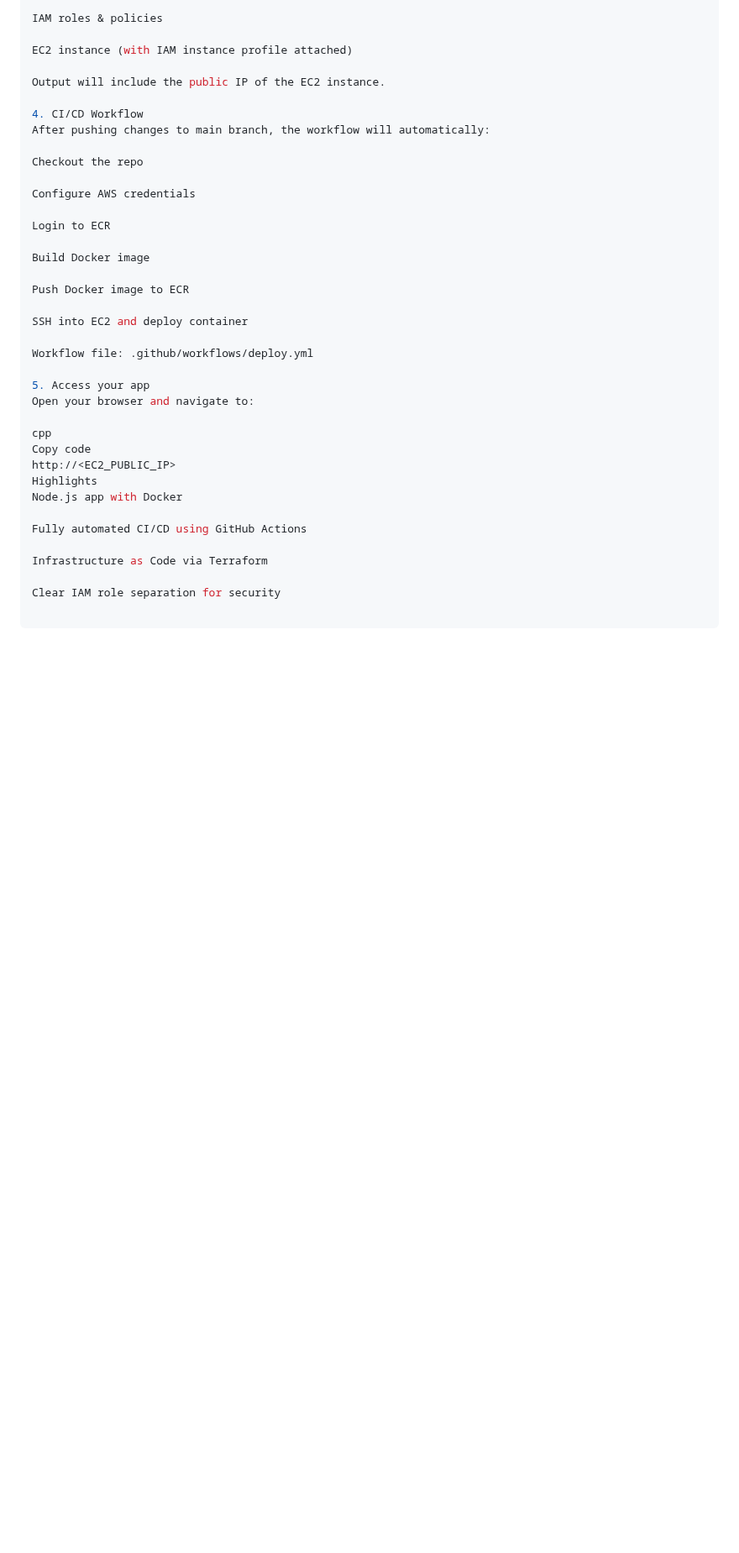
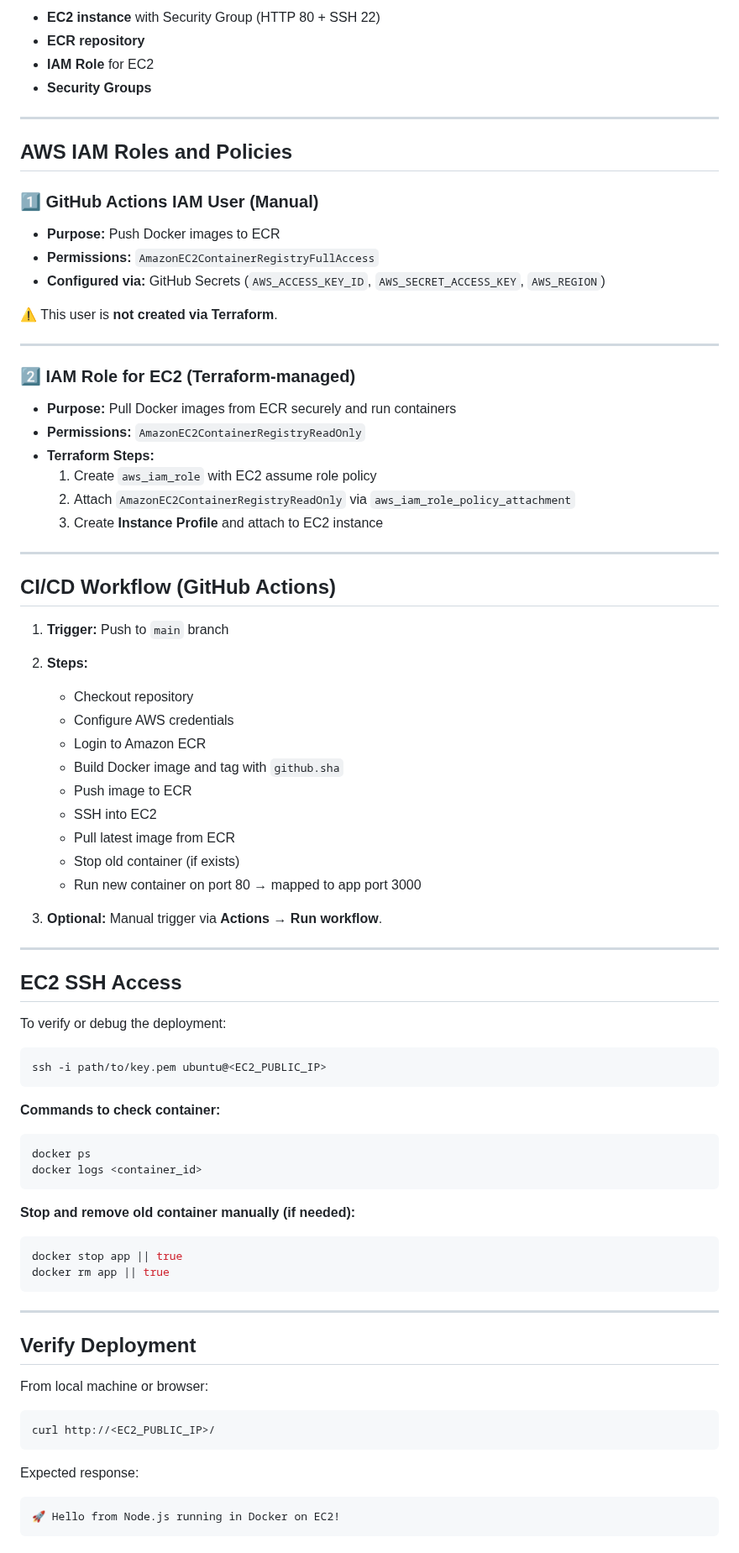
Before and after one commit to rizkypamungkas/simple-iac-docker-ci-cd, a Markdown page: README.md, the part around one of its changes. Shown at 84% size. Rendered like a GitHub page; blank space fills up the shorter version.

Commit message:
Update README.md [skip ci]

````diff
--- a/README.md
+++ b/README.md
@@ -92,38 +82,84 @@ ECR repository
 
-IAM roles & policies
+- **EC2 instance** with Security Group (HTTP 80 + SSH 22)
+- **ECR repository**
+- **IAM Role** for EC2
+- **Security Groups**
 
-EC2 instance (with IAM instance profile attached)
+---
 
-Output will include the public IP of the EC2 instance.
+## AWS IAM Roles and Policies
 
-4. CI/CD Workflow
-After pushing changes to main branch, the workflow will automatically:
+### 1️⃣ GitHub Actions IAM User (Manual)
 
-Checkout the repo
+- **Purpose:** Push Docker images to ECR
+- **Permissions:** `AmazonEC2ContainerRegistryFullAccess`
+- **Configured via:** GitHub Secrets (`AWS_ACCESS_KEY_ID`, `AWS_SECRET_ACCESS_KEY`, `AWS_REGION`)
 
-Configure AWS credentials
+⚠️ This user is **not created via Terraform**.
 
-Login to ECR
+---
 
-Build Docker image
+### 2️⃣ IAM Role for EC2 (Terraform-managed)
 
-Push Docker image to ECR
+- **Purpose:** Pull Docker images from ECR securely and run containers
+- **Permissions:** `AmazonEC2ContainerRegistryReadOnly`
+- **Terraform Steps:**
+  1. Create `aws_iam_role` with EC2 assume role policy
+  2. Attach `AmazonEC2ContainerRegistryReadOnly` via `aws_iam_role_policy_attachment`
+  3. Create **Instance Profile** and attach to EC2 instance
 
-SSH into EC2 and deploy container
+---
 
-Workflow file: .github/workflows/deploy.yml
+## CI/CD Workflow (GitHub Actions)
 
-5. Access your app
-Open your browser and navigate to:
+1. **Trigger:** Push to `main` branch
+2. **Steps:**
+   - Checkout repository
+   - Configure AWS credentials
+   - Login to Amazon ECR
+   - Build Docker image and tag with `github.sha`
+   - Push image to ECR
+   - SSH into EC2
+   - Pull latest image from ECR
+   - Stop old container (if exists)
+   - Run new container on port 80 → mapped to app port 3000
 
-cpp
-Copy code
-http://<EC2_PUBLIC_IP>
-Highlights
-Node.js app with Docker
+3. **Optional:** Manual trigger via **Actions → Run workflow**.
 
-Fully automated CI/CD using GitHub Actions
+---
 
-Infrastructure as Code via Terraform
+## EC2 SSH Access
 
-Clear IAM role separation for security
+To verify or debug the deployment:
+
+```bash
+ssh -i path/to/key.pem ubuntu@<EC2_PUBLIC_IP>
+```
+
+**Commands to check container:**
+```bash
+docker ps
+docker logs <container_id>
+```
+
+**Stop and remove old container manually (if needed):**
+```bash
+docker stop app || true
+docker rm app || true
+```
+
+---
+
+## Verify Deployment
+
+From local machine or browser:
+
+```bash
+curl http://<EC2_PUBLIC_IP>/
+```
+
+Expected response:
+```
+🚀 Hello from Node.js running in Docker on EC2!
+```
+
````
Also changed, not shown: other parts of README.md (+88 -65 lines).
